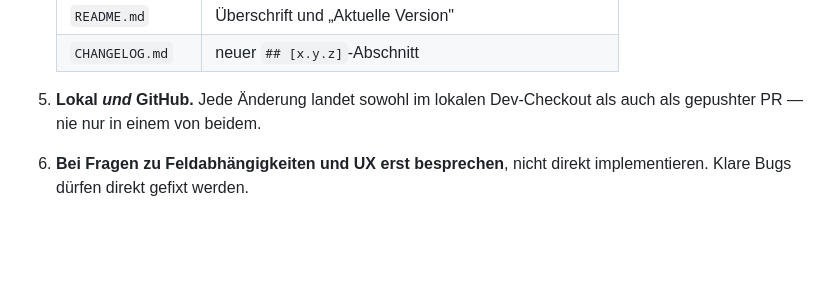
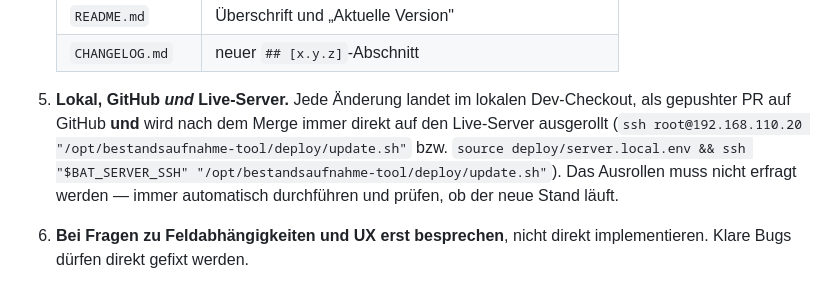
Before and after one commit to deMarcel97/bestandsaufnahme-tool, a Markdown page: CLAUDE.md, the part around the change. Drawn GitHub-style; blank space fills up the shorter version.

Commit message:
docs(claude): Regel fuer automatisches Live-Server-Deployment ergaenzen

```diff
--- a/CLAUDE.md
+++ b/CLAUDE.md
@@ -107,8 +107,12 @@ ohne Flag bricht bei uncommitteten Änderungen bewusst ab, statt sie zu
    | `pyproject.toml` | `version` |
    | `README.md` | Überschrift und „Aktuelle Version" |
    | `CHANGELOG.md` | neuer `## [x.y.z]`-Abschnitt |
-5. **Lokal *und* GitHub.** Jede Änderung landet sowohl im lokalen
-   Dev-Checkout als auch als gepushter PR — nie nur in einem von beidem.
+5. **Lokal, GitHub *und* Live-Server.** Jede Änderung landet im lokalen
+   Dev-Checkout, als gepushter PR auf GitHub **und** wird nach dem Merge immer
+   direkt auf den Live-Server ausgerollt (`ssh root@192.168.110.20 "/opt/bestandsaufnahme-tool/deploy/update.sh"`
+   bzw. `source deploy/server.local.env && ssh "$BAT_SERVER_SSH" "/opt/bestandsaufnahme-tool/deploy/update.sh"`).
+   Das Ausrollen muss nicht erfragt werden — immer automatisch durchführen und
+   prüfen, ob der neue Stand läuft.
 6. **Bei Fragen zu Feldabhängigkeiten und UX erst besprechen**, nicht direkt
    implementieren. Klare Bugs dürfen direkt gefixt werden.
 
```
